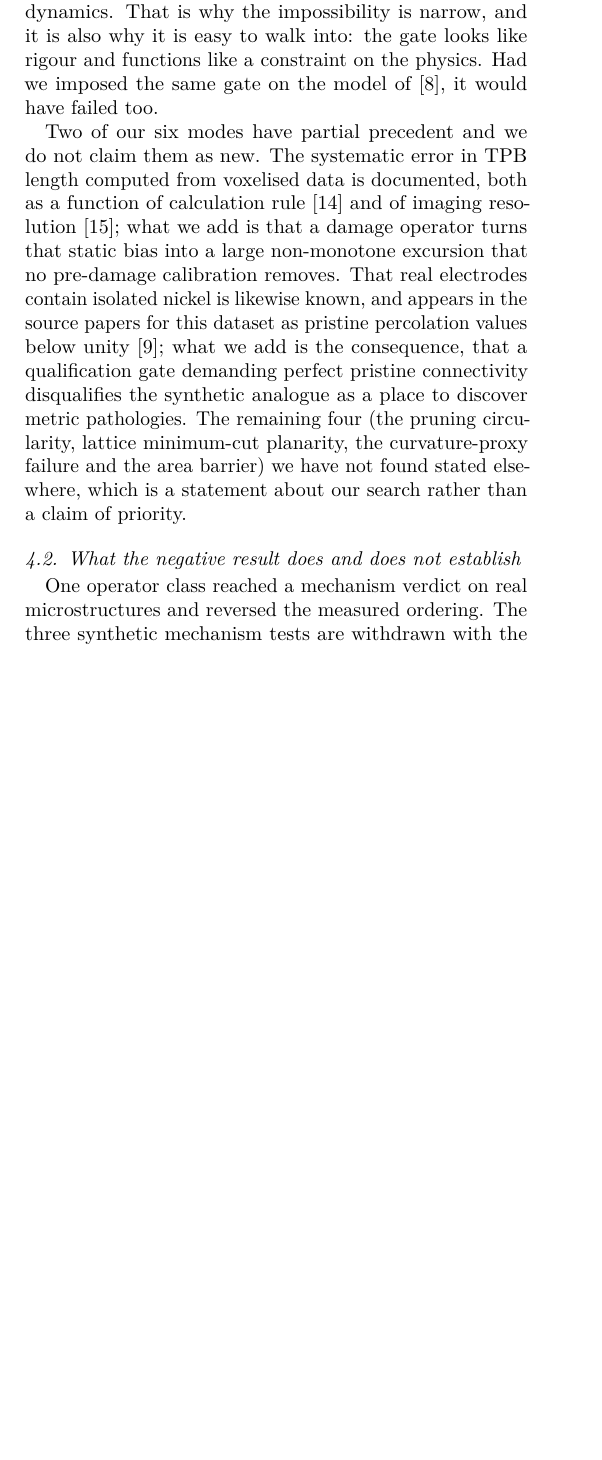
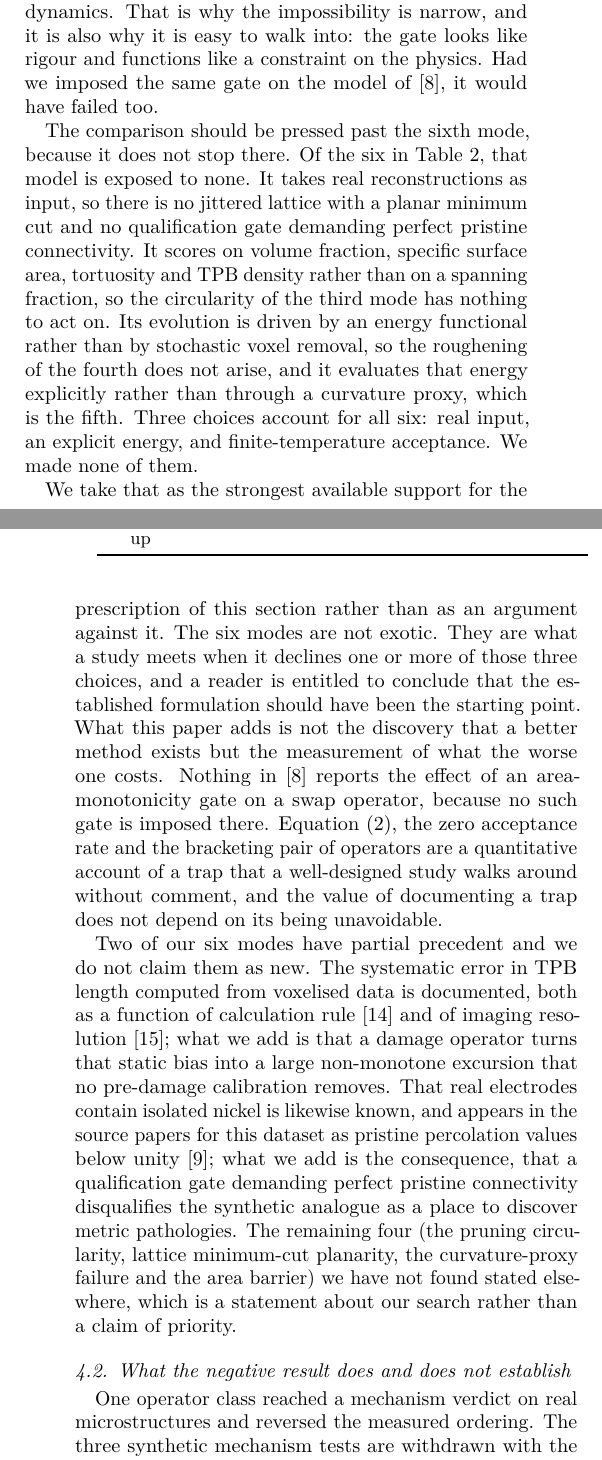
Before and after one commit to mehtaarnav/voxel-damage-operators-niysz, a LaTeX paper (out/writeup/manuscript.tex): part of one column of page 9 of 12 before the commit and two parts of the columns of pages 9 and 10 of 12 after it, the two joined at a grey line, cut so that both start at the same text, the shorter picture padded with empty space. Compiled offline with pdfLaTeX.

Commit message:
Manuscript: meet the strongest objection to the paper head-on
Checking our six failure modes against Zhou et al. one by one shows that model
is exposed to none of them. It takes real FIB-SEM reconstructions as input, so
there is no jittered lattice with a planar minimum cut and no qualification
gate demanding perfect pristine connectivity. It scores on volume fraction,
specific surface area, tortuosity and TPB density rather than on a spanning
fraction, so the pruning circularity has nothing to act on. It is driven by an
energy functional rather than by stochastic voxel removal, and evaluates that
energy explicitly rather than through a curvature proxy. And it uses Metropolis
acceptance. Three choices account for all six: real input, an explicit energy,
finite-temperature acceptance. We made none of them.

That is the strongest objection available to a referee, and it takes about ten
minutes to construct with both PDFs in hand. Leaving it for them to find would
read as concealment, so the discussion now states it in full and concedes that
a reader is entitled to conclude the established formulation should have been
the starting point.

The defence, stated rather than implied: what this paper adds is not the
discovery that a better method exists but the measurement of what the worse one
costs. Nothing in Zhou et al. reports the effect of an area-monotonicity gate
on a swap operator, because no such gate is imposed there. The exact area
identity, the zero acceptance rate and the bracketing pair of operators are a
quantitative account of a trap that a well-designed study walks around without
comment, and documenting a trap does not require it to be unavoidable.

The introduction's novelty claim is narrowed to match. Carrying Potts KMC over
to degradation is an obvious next step rather than an open gap, since it is the
same free-energy formulation under different driving conditions; the sentence
now says so, and adds that we did not adopt the established formulation and
that this paper is in part an account of what that cost.

Nothing survives here that did not before: the negative result, the real-network
characterisation and the finding that neither pristine topology nor specific
surface area predicts the ordering are all independent of the comparison, and
Zhou et al. is a sintering model in the oxide state that never attempts the
degradation ordering.

```diff
--- a/out/writeup/manuscript.tex
+++ b/out/writeup/manuscript.tex
@@ -853,6 +858,32 @@ gate looks like rigour and functions like a constraint on the physics. Had we
 imposed the same gate on the model of \cite{zhou2023}, it would have failed
 too.
 
+The comparison should be pressed past the sixth mode, because it does not stop
+there. Of the six in Table~\ref{tab:modes}, that model is exposed to none. It
+takes real reconstructions as input, so there is no jittered lattice with a
+planar minimum cut and no qualification gate demanding perfect pristine
+connectivity. It scores on volume fraction, specific surface area, tortuosity
+and TPB density rather than on a spanning fraction, so the circularity of the
+third mode has nothing to act on. Its evolution is driven by an energy
+functional rather than by stochastic voxel removal, so the roughening of the
+fourth does not arise, and it evaluates that energy explicitly rather than
+through a curvature proxy, which is the fifth. Three choices account for all
+six: real input, an explicit energy, and finite-temperature acceptance. We
+made none of them.
+
+We take that as the strongest available support for the prescription of this
+section rather than as an argument against it. The six modes are not exotic.
+They are what a study meets when it declines one or more of those three
+choices, and a reader is entitled to conclude that the established formulation
+should have been the starting point. What this paper adds is not the discovery
+that a better method exists but the measurement of what the worse one costs.
+Nothing in \cite{zhou2023} reports the effect of an area-monotonicity gate on
+a swap operator, because no such gate is imposed there.
+Equation~\eqref{eq:dA}, the zero acceptance rate and the bracketing pair of
+operators are a quantitative account of a trap that a well-designed study
+walks around without comment, and the value of documenting a trap does not
+depend on its being unavoidable.
+
 Two of our six modes have partial precedent and we do not claim them as new.
 The systematic error in TPB length computed from voxelised data is documented,
 both as a function of calculation rule \cite{jorgensen2014} and of imaging
```
Also changed, not shown: out/writeup/manuscript.pdf, out/writeup/manuscript.tex (21 more changed lines).
